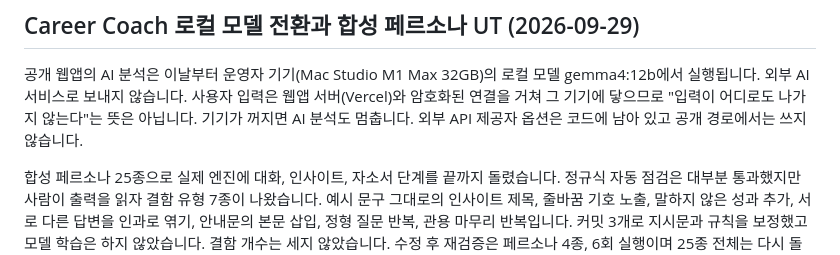
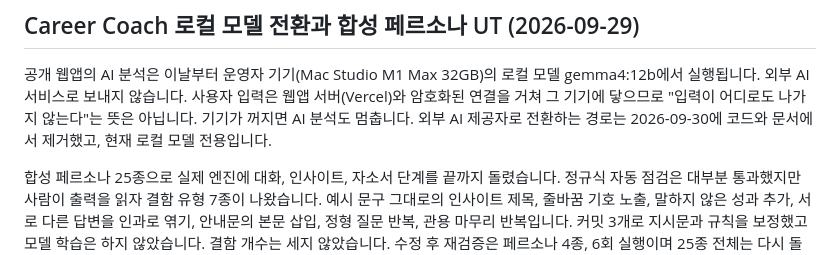
Before and after one commit to kordp888/portfolio, a Markdown page: VERIFICATION.md, the part around the change. Drawn GitHub-style.

Commit message:
외부 AI 제공자 경로 제거를 검증 기록에 반영한다
2026-09-30 엔진 커밋에서 외부 제공자 전환 경로를 코드와 문서에서 지웠다. 기록에 남아 있던
"옵션은 코드에 남아 있다"는 문장이 사실과 달라 날짜를 붙여 고친다.

Co-Authored-By: Claude Sonnet 5.5 <noreply@anthropic.com>
Claude-Session: https://claude.ai/code/session_01Lh9G9Yq2Cqyq81CtnSH2KF

```diff
--- a/VERIFICATION.md
+++ b/VERIFICATION.md
@@ -41,7 +41,7 @@ AI 요청을 브라우저에서 의도적으로 실패시킨 검사에서는 여
 공개 웹앱의 AI 분석은 이날부터 운영자 기기(Mac Studio M1 Max 32GB)의 로컬 모델 gemma4:12b에서
 실행됩니다. 외부 AI 서비스로 보내지 않습니다. 사용자 입력은 웹앱 서버(Vercel)와 암호화된 연결을
 거쳐 그 기기에 닿으므로 "입력이 어디로도 나가지 않는다"는 뜻은 아닙니다. 기기가 꺼지면 AI 분석도
-멈춥니다. 외부 API 제공자 옵션은 코드에 남아 있고 공개 경로에서는 쓰지 않습니다.
+멈춥니다. 외부 AI 제공자로 전환하는 경로는 2026-09-30에 코드와 문서에서 제거했고, 현재 로컬 모델 전용입니다.
 
 합성 페르소나 25종으로 실제 엔진에 대화, 인사이트, 자소서 단계를 끝까지 돌렸습니다. 정규식 자동
 점검은 대부분 통과했지만 사람이 출력을 읽자 결함 유형 7종이 나왔습니다. 예시 문구 그대로의 인사이트
```
